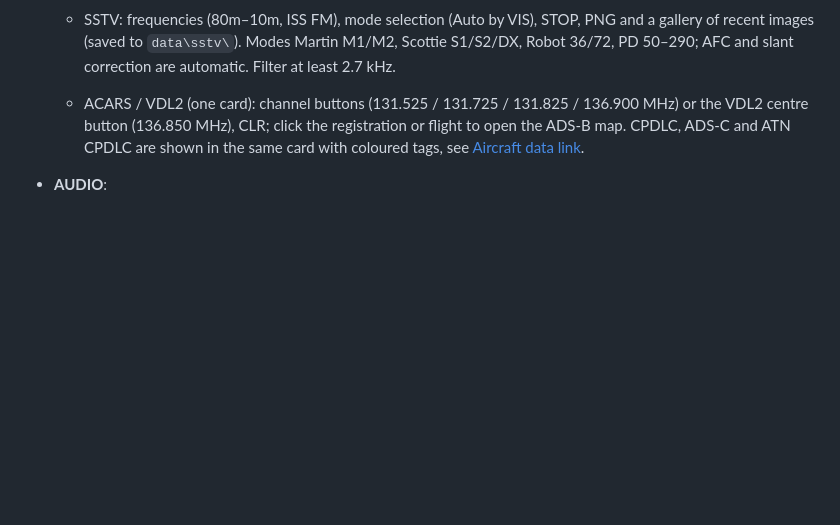
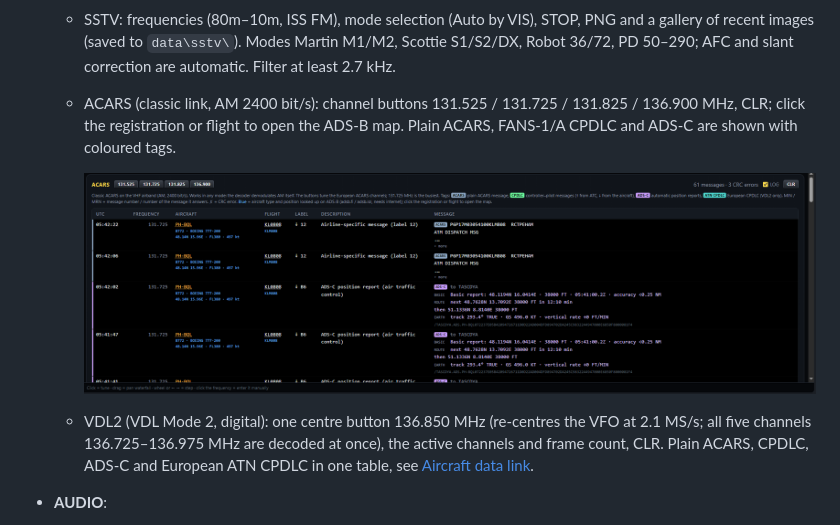
Before and after one commit to Yverr0y/radimcom, a Markdown page: README.md, the part around the change. Rendered like a GitHub page; pictures changed too: docs/images/decoders_acars_legacy.png (added); blank space fills up the shorter version.

Commit message:
README: separate ACARS and VDL2 key descriptions, legacy ACARS screenshot
Co-Authored-By: Claude Opus 5.5 <noreply@anthropic.com>

```diff
--- a/README.md
+++ b/README.md
@@ -228,10 +228,15 @@ that VFO without switching), the frequency display and the **RF GAIN** and **SQU
   - SSTV: frequencies (80m–10m, ISS FM), mode selection (Auto by VIS), STOP, PNG and a gallery of recent
     images (saved to `data\sstv\`). Modes Martin M1/M2, Scottie S1/S2/DX, Robot 36/72, PD 50–290;
     AFC and slant correction are automatic. Filter at least 2.7 kHz.
-  - ACARS / VDL2 (one card): channel buttons (131.525 / 131.725 / 131.825 / 136.900 MHz) or the VDL2 centre
-    button (136.850 MHz), CLR; click the registration or flight to open the ADS-B map.
-    CPDLC, ADS-C and ATN CPDLC are shown in the same card with coloured tags, see
-    [Aircraft data link](#aircraft-data-link-acars-vdl2-cpdlc-ads-c).
+  - ACARS (classic link, AM 2400 bit/s): channel buttons 131.525 / 131.725 / 131.825 / 136.900 MHz, CLR;
+    click the registration or flight to open the ADS-B map. Plain ACARS, FANS-1/A CPDLC and ADS-C are shown
+    with coloured tags.
+
+    ![ACARS card on 131.725 MHz: ADS-C position reports with route, track and speed, and plain ACARS messages, aircraft type and position from ADS-B](docs/images/decoders_acars_legacy.png)
+
+  - VDL2 (VDL Mode 2, digital): one centre button 136.850 MHz (re-centres the VFO at 2.1 MS/s; all five channels
+    136.725–136.975 MHz are decoded at once), the active channels and frame count, CLR. Plain ACARS, CPDLC, ADS-C
+    and European ATN CPDLC in one table, see [Aircraft data link](#aircraft-data-link-acars-vdl2-cpdlc-ads-c).
 
 - **AUDIO**:
   - STEREO: WFM stereo on/off (mono = less noise on weak stations).
```
